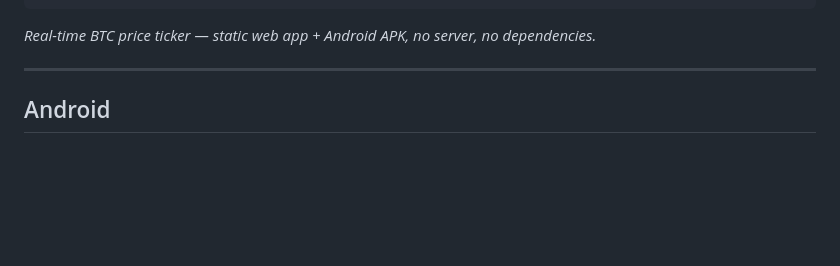
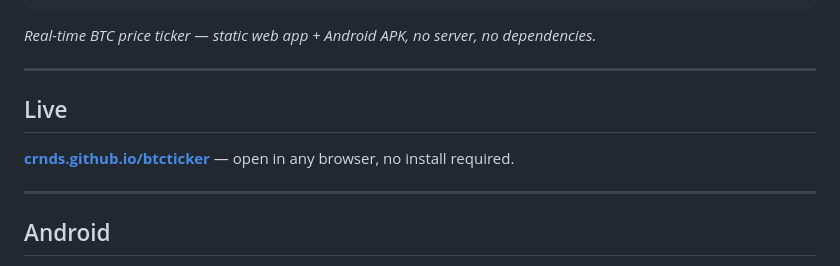
Before and after one commit to crnds/btcticker, a Markdown page: README.md, the part around the change. Rendered like a GitHub page; blank space fills up the shorter version.

Commit message:
Add GitHub Pages link to README
Co-Authored-By: Claude Sonnet 4.6 <noreply@anthropic.com>

````diff
--- a/README.md
+++ b/README.md
@@ -8,6 +8,12 @@
 ```
 
 *Real-time BTC price ticker — static web app + Android APK, no server, no dependencies.*
+
+---
+
+## Live
+
+[**crnds.github.io/btcticker**](https://crnds.github.io/btcticker) — open in any browser, no install required.
 
 ---
 
````
